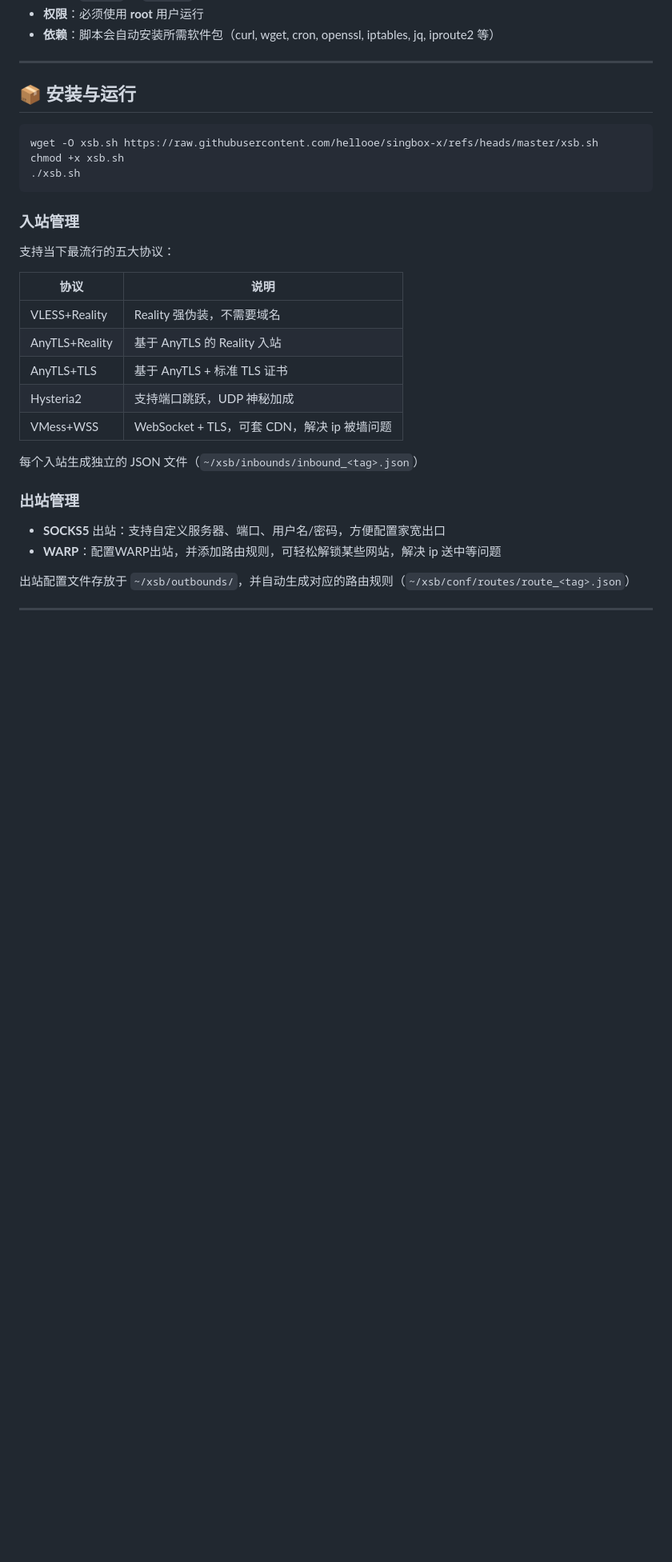
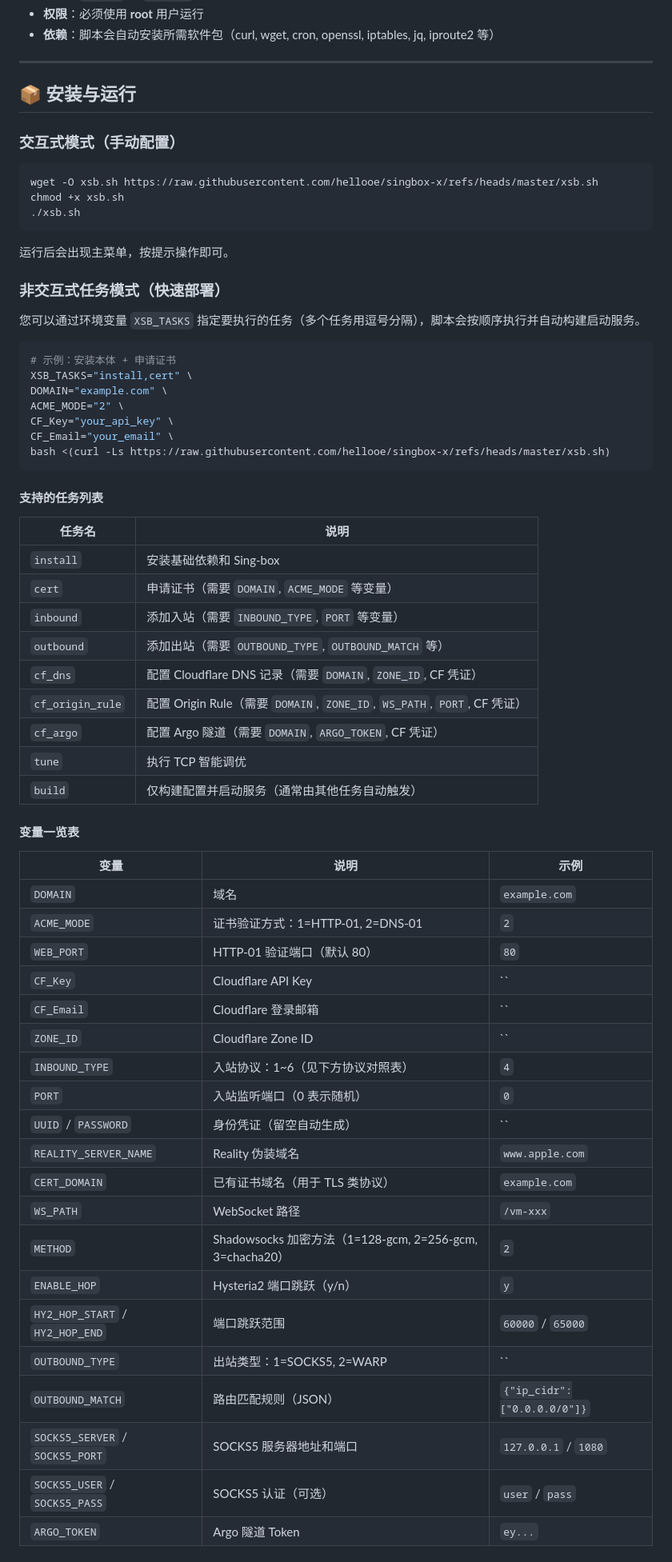
Before and after one commit to hellooe/singbox-x, a Markdown page: README.md, the part around one of its changes. Shown at 80% size. Rendered like a GitHub page; blank space fills up the shorter version.

Commit message:
Updated README
Updated README to include new features and deployment methods.

````diff
--- a/README.md
+++ b/README.md
@@ -33,29 +41,66 @@
 
 ## 📦 安装与运行
 
+### 交互式模式（手动配置）
+
 ```bash
 wget -O xsb.sh https://raw.githubusercontent.com/hellooe/singbox-x/refs/heads/master/xsb.sh
 chmod +x xsb.sh
 ./xsb.sh
 ```
 
-### 入站管理
+运行后会出现主菜单，按提示操作即可。
 
-支持当下最流行的五大协议：
+### 非交互式任务模式（快速部署）
 
-| 协议 | 说明 |
-|------|------|
-| VLESS+Reality | Reality 强伪装，不需要域名 |
-| AnyTLS+Reality | 基于 AnyTLS 的 Reality 入站 |
-| AnyTLS+TLS | 基于 AnyTLS + 标准 TLS 证书 |
-| Hysteria2 | 支持端口跳跃，UDP 神秘加成 |
-| VMess+WSS | WebSocket + TLS，可套 CDN，解决 ip 被墙问题 |
+您可以通过环境变量 `XSB_TASKS` 指定要执行的任务（多个任务用逗号分隔），脚本会按顺序执行并自动构建启动服务。
 
-每个入站生成独立的 JSON 文件（`~/xsb/inbounds/inbound_<tag>.json`）
+```bash
+# 示例：安装本体 + 申请证书
+XSB_TASKS="install,cert" \
+DOMAIN="example.com" \
+ACME_MODE="2" \
+CF_Key="your_api_key" \
+CF_Email="your_email" \
+bash <(curl -Ls https://raw.githubusercontent.com/hellooe/singbox-x/refs/heads/master/xsb.sh)
+```
 
-### 出站管理
+#### 支持的任务列表
 
-- **SOCKS5** 出站：支持自定义服务器、端口、用户名/密码，方便配置家宽出口
-- **WARP**：配置WARP出站，并添加路由规则，可轻松解锁某些网站，解决 ip 送中等问题
+| 任务名 | 说明 |
+|--------|------|
+| `install` | 安装基础依赖和 Sing-box |
+| `cert`   | 申请证书（需要 `DOMAIN`, `ACME_MODE` 等变量） |
+| `inbound`| 添加入站（需要 `INBOUND_TYPE`, `PORT` 等变量） |
+| `outbound`| 添加出站（需要 `OUTBOUND_TYPE`, `OUTBOUND_MATCH` 等） |
+| `cf_dns` | 配置 Cloudflare DNS 记录（需要 `DOMAIN`, `ZONE_ID`, CF 凭证） |
+| `cf_origin_rule` | 配置 Origin Rule（需要 `DOMAIN`, `ZONE_ID`, `WS_PATH`, `PORT`, CF 凭证） |
+| `cf_argo` | 配置 Argo 隧道（需要 `DOMAIN`, `ARGO_TOKEN`, CF 凭证） |
+| `tune`   | 执行 TCP 智能调优 |
+| `build`  | 仅构建配置并启动服务（通常由其他任务自动触发） |
 
-出站配置文件存放于 `~/xsb/outbounds/`，并自动生成对应的路由规则（`~/xsb/conf/routes/route_<tag>.json`）
+#### 变量一览表
+
+| 变量 | 说明 | 示例 |
+|------|------|------|
+| `DOMAIN` | 域名 | `example.com` |
+| `ACME_MODE` | 证书验证方式：1=HTTP-01, 2=DNS-01 | `2` |
+| `WEB_PORT` | HTTP-01 验证端口（默认 80） | `80` |
+| `CF_Key` | Cloudflare API Key | `` |
+| `CF_Email` | Cloudflare 登录邮箱 | `` |
+| `ZONE_ID` | Cloudflare Zone ID | `` |
+| `INBOUND_TYPE` | 入站协议：1~6（见下方协议对照表） | `4` |
+| `PORT` | 入站监听端口（0 表示随机） | `0` |
+| `UUID` / `PASSWORD` | 身份凭证（留空自动生成） | `` |
+| `REALITY_SERVER_NAME` | Reality 伪装域名 | `www.apple.com` |
+| `CERT_DOMAIN` | 已有证书域名（用于 TLS 类协议） | `example.com` |
+| `WS_PATH` | WebSocket 路径 | `/vm-xxx` |
+| `METHOD` | Shadowsocks 加密方法（1=128-gcm, 2=256-gcm, 3=chacha20） | `2` |
+| `ENABLE_HOP` | Hysteria2 端口跳跃（y/n） | `y` |
+| `HY2_HOP_START` / `HY2_HOP_END` | 端口跳跃范围 | `60000` / `65000` |
+| `OUTBOUND_TYPE` | 出站类型：1=SOCKS5, 2=WARP | `` |
+| `OUTBOUND_MATCH` | 路由匹配规则（JSON） | `{"ip_cidr":["0.0.0.0/0"]}` |
+| `SOCKS5_SERVER` / `SOCKS5_PORT` | SOCKS5 服务器地址和端口 | `127.0.0.1` / `1080` |
+| `SOCKS5_USER` / `SOCKS5_PASS` | SOCKS5 认证（可选） | `user` / `pass` |
+| `ARGO_TOKEN` | Argo 隧道 Token | `ey...` |
+
````
Also changed, not shown: other parts of README.md (+34 -51 lines).
